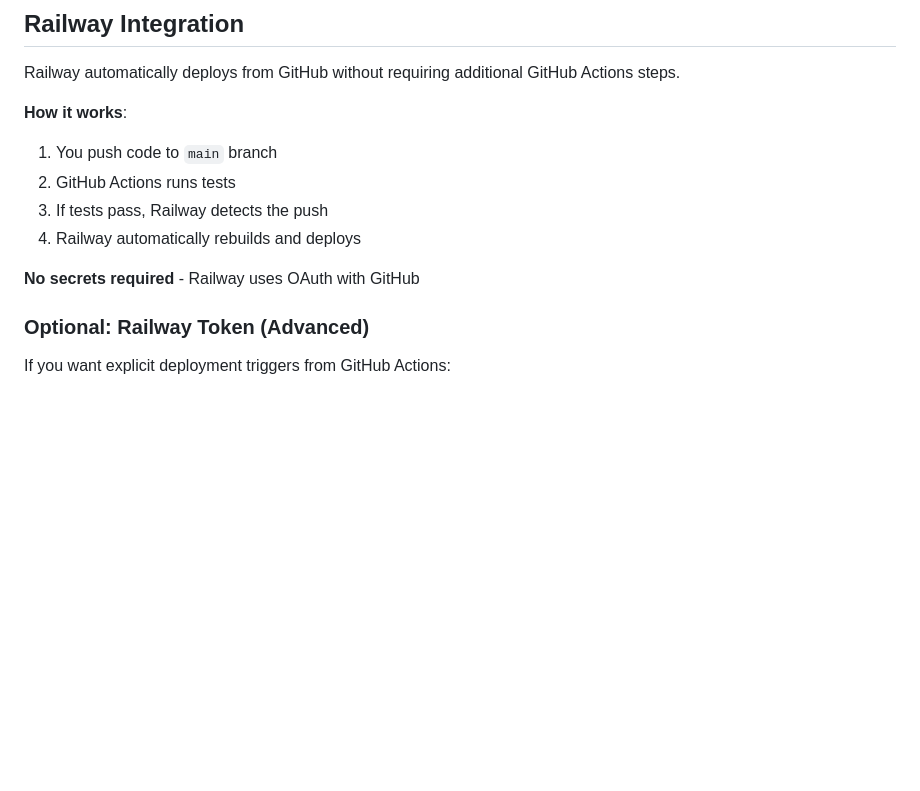
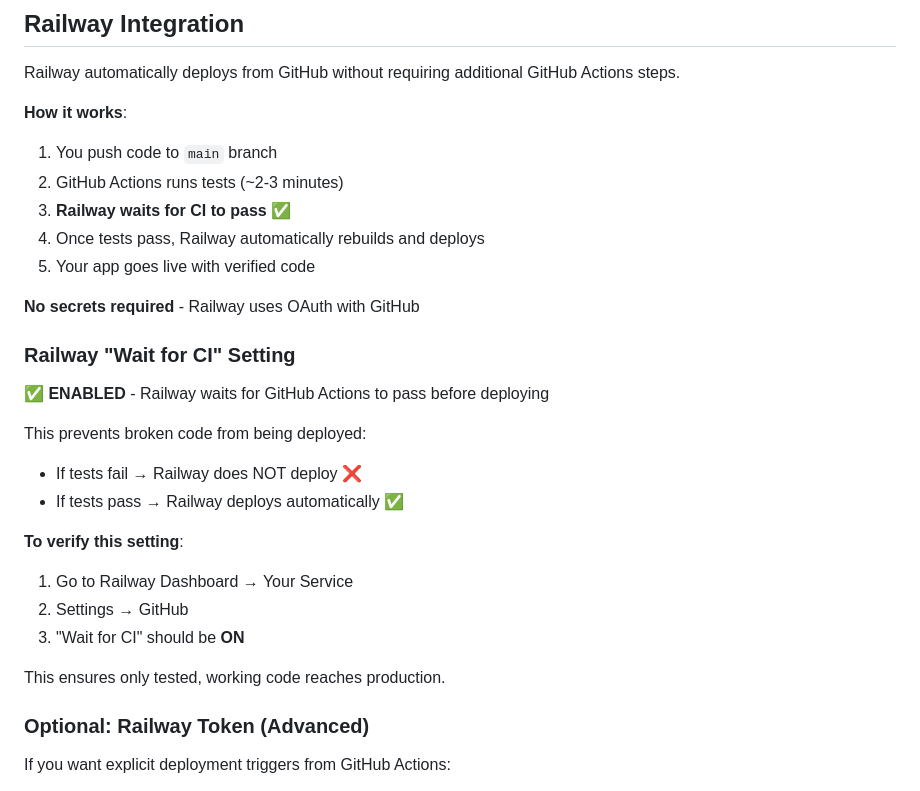
Before and after one commit to Luciano-Grana/techcorp-policy-qa, a Markdown page: docs/CI_CD_SETUP.md, the part around the change. Rendered like a GitHub page; blank space fills up the shorter version.

Commit message:
docs: Document Railway 'Wait for CI' setting
Update CI/CD documentation to reflect Railway configuration:
- Railway now waits for GitHub Actions to pass before deploying
- Prevents broken code from reaching production
- Only deploys when tests succeed

This commit tests the CI/CD → Railway integration:
✓ GitHub Actions should run tests first
✓ Railway should wait for tests to complete
✓ Railway should only deploy after CI passes

Expected behavior:
1. Push triggers GitHub Actions (~2-3 min)
2. Railway waits (shows 'Waiting for CI')
3. CI passes → Railway deploys
4. Total time: ~8-12 minutes

```diff
--- a/docs/CI_CD_SETUP.md
+++ b/docs/CI_CD_SETUP.md
@@ -67,11 +67,27 @@ Railway automatically deploys from GitHub without requiring additional GitHub Ac
 
 **How it works**:
 1. You push code to `main` branch
-2. GitHub Actions runs tests
-3. If tests pass, Railway detects the push
-4. Railway automatically rebuilds and deploys
+2. GitHub Actions runs tests (~2-3 minutes)
+3. **Railway waits for CI to pass** ✅
+4. Once tests pass, Railway automatically rebuilds and deploys
+5. Your app goes live with verified code
 
 **No secrets required** - Railway uses OAuth with GitHub
+
+### Railway "Wait for CI" Setting
+
+**✅ ENABLED** - Railway waits for GitHub Actions to pass before deploying
+
+This prevents broken code from being deployed:
+- If tests fail → Railway does NOT deploy ❌
+- If tests pass → Railway deploys automatically ✅
+
+**To verify this setting**:
+1. Go to Railway Dashboard → Your Service
+2. Settings → GitHub
+3. "Wait for CI" should be **ON**
+
+This ensures only tested, working code reaches production.
 
 ### Optional: Railway Token (Advanced)
 
```
